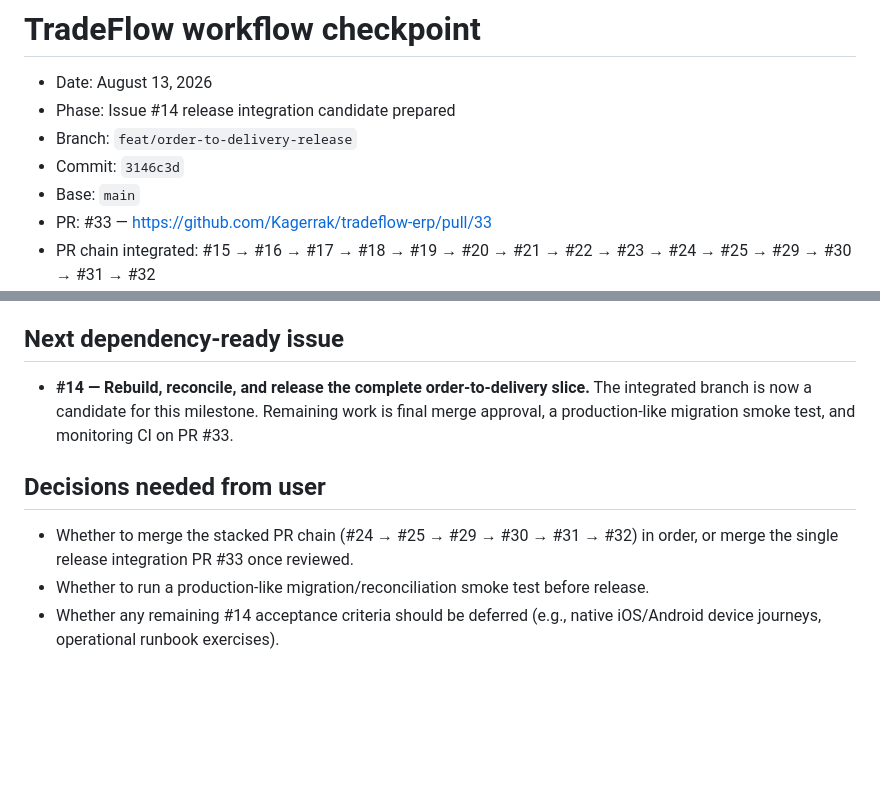
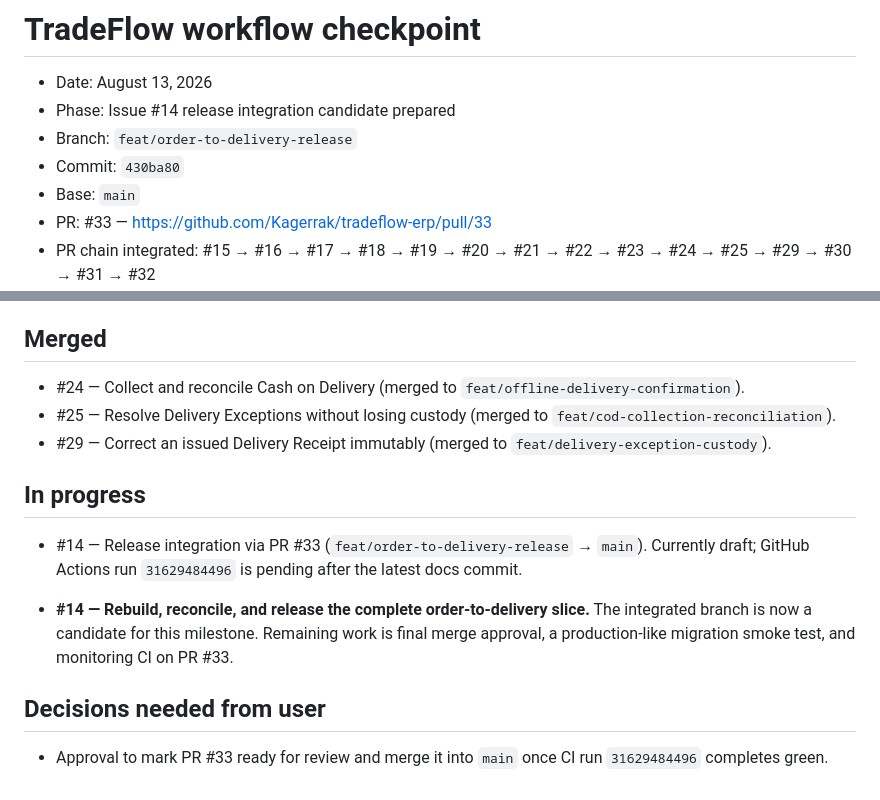
Before and after one commit to Kagerrak/tradeflow-erp, a Markdown page: checkpoint/WORKFLOW_CHECKPOINT_2026-08-13.md, 2 parts joined by grey strips. Rendered like a GitHub page; blank space fills up the shorter version.

Commit message:
docs(checkpoint): record merged stacked chain and pending PR #33
Mark #24, #25, #29 as merged and note PR #33 draft + pending CI run.

Co-Authored-By: Claude <noreply@anthropic.com>

```diff
--- a/checkpoint/WORKFLOW_CHECKPOINT_2026-08-13.md
+++ b/checkpoint/WORKFLOW_CHECKPOINT_2026-08-13.md
@@ -3,7 +3,7 @@
 - Date: August 13, 2026
 - Phase: Issue #14 release integration candidate prepared
 - Branch: `feat/order-to-delivery-release`
-- Commit: `3146c3d`
+- Commit: `430ba80`
 - Base: `main`
 - PR: #33 — https://github.com/Kagerrak/tradeflow-erp/pull/33
 - PR chain integrated: #15 → #16 → #17 → #18 → #19 → #20 → #21 → #22 → #23 → #24 →
@@ -77,7 +77,20 @@
   layer (PR #31).
 - #27 — Frontend/BFF polish for delivery corrections (PR #32).
 
-## Next dependency-ready issue
+## Merged
+
+- #24 — Collect and reconcile Cash on Delivery (merged to
+  `feat/offline-delivery-confirmation`).
+- #25 — Resolve Delivery Exceptions without losing custody (merged to
+  `feat/cod-collection-reconciliation`).
+- #29 — Correct an issued Delivery Receipt immutably (merged to
+  `feat/delivery-exception-custody`).
+
+## In progress
+
+- #14 — Release integration via PR #33 (`feat/order-to-delivery-release` →
+  `main`). Currently draft; GitHub Actions run `31629484496` is pending after
+  the latest docs commit.
 
 - **#14 — Rebuild, reconcile, and release the complete order-to-delivery slice.**
   The integrated branch is now a candidate for this milestone. Remaining work is
@@ -86,9 +99,5 @@
 
 ## Decisions needed from user
 
-- Whether to merge the stacked PR chain (#24 → #25 → #29 → #30 → #31 → #32) in
-  order, or merge the single release integration PR #33 once reviewed.
-- Whether to run a production-like migration/reconciliation smoke test before
-  release.
-- Whether any remaining #14 acceptance criteria should be deferred (e.g., native
-  iOS/Android device journeys, operational runbook exercises).
+- Approval to mark PR #33 ready for review and merge it into `main` once CI run
+  `31629484496` completes green.
```
